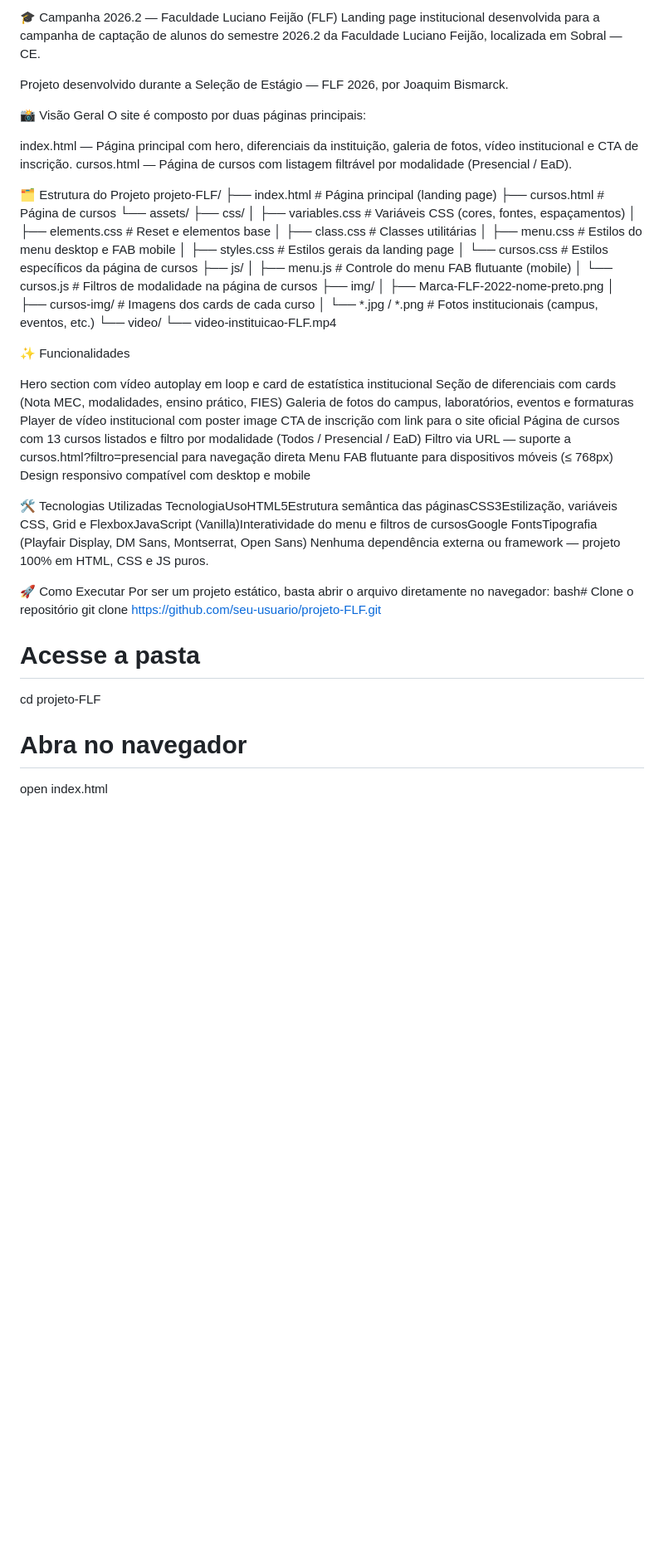
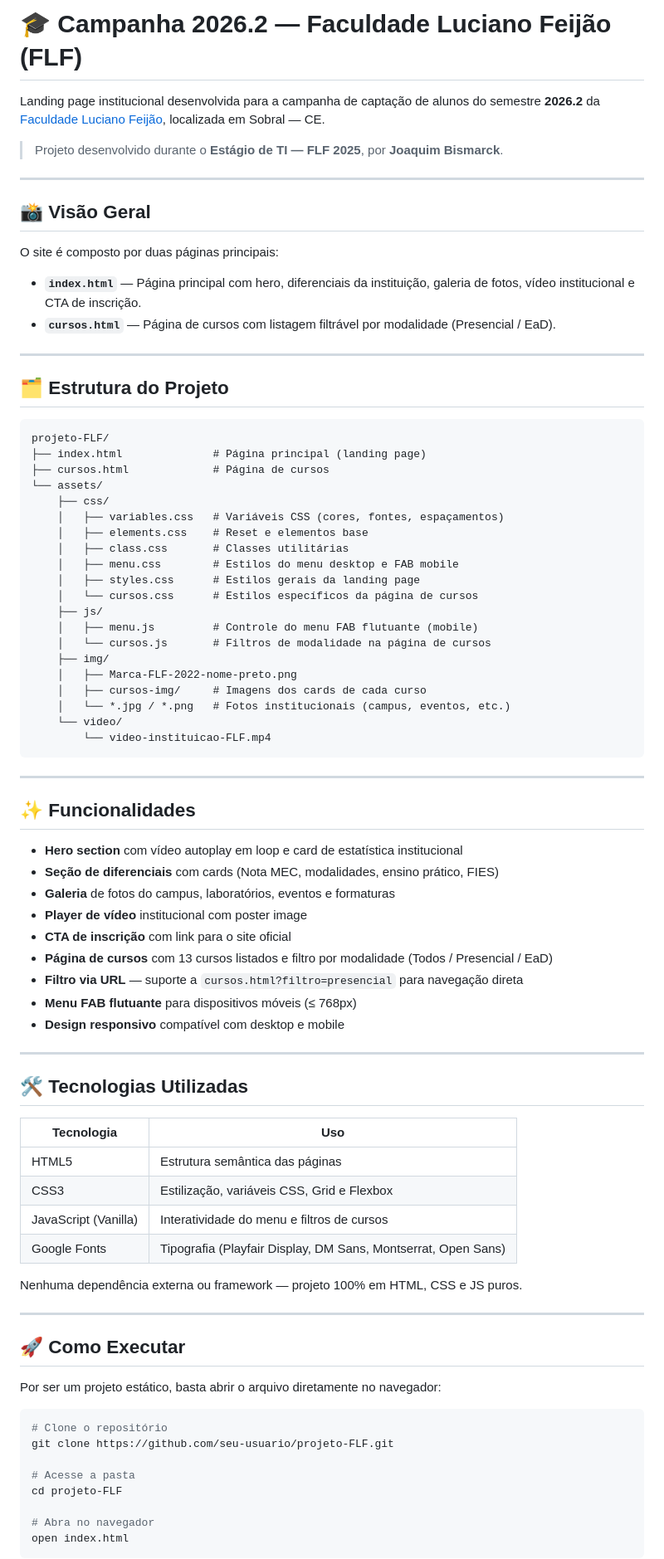
Before and after one commit to joaquim234156/projeto-FLF, a Markdown page: README.md, the part around one of its changes. Shown at 83% size. Rendered like a GitHub page; blank space fills up the shorter version.

Commit message:
Atualização do readme

````diff
--- a/README.md
+++ b/README.md
@@ -1,17 +1,23 @@
-🎓 Campanha 2026.2 — Faculdade Luciano Feijão (FLF)
-Landing page institucional desenvolvida para a campanha de captação de alunos do semestre 2026.2 da Faculdade Luciano Feijão, localizada em Sobral — CE.
+# 🎓 Campanha 2026.2 — Faculdade Luciano Feijão (FLF)
 
-Projeto desenvolvido durante a Seleção de Estágio — FLF 2026, por Joaquim Bismarck.
+Landing page institucional desenvolvida para a campanha de captação de alunos do semestre **2026.2** da [Faculdade Luciano Feijão](https://www.flucianofeijao.com.br), localizada em Sobral — CE.
 
+> Projeto desenvolvido durante o **Estágio de TI — FLF 2025**, por **Joaquim Bismarck**.
 
-📸 Visão Geral
+---
+
+## 📸 Visão Geral
+
 O site é composto por duas páginas principais:
 
-index.html — Página principal com hero, diferenciais da instituição, galeria de fotos, vídeo institucional e CTA de inscrição.
-cursos.html — Página de cursos com listagem filtrável por modalidade (Presencial / EaD).
+- **`index.html`** — Página principal com hero, diferenciais da instituição, galeria de fotos, vídeo institucional e CTA de inscrição.
+- **`cursos.html`** — Página de cursos com listagem filtrável por modalidade (Presencial / EaD).
 
+---
 
-🗂️ Estrutura do Projeto
+## 🗂️ Estrutura do Projeto
+
+```
 projeto-FLF/
 ├── index.html              # Página principal (landing page)
 ├── cursos.html             # Página de cursos
@@ -32,27 +38,43 @@ projeto-FLF/
     │   └── *.jpg / *.png   # Fotos institucionais (campus, eventos, etc.)
     └── video/
         └── video-instituicao-FLF.mp4
+```
 
-✨ Funcionalidades
+---
 
-Hero section com vídeo autoplay em loop e card de estatística institucional
-Seção de diferenciais com cards (Nota MEC, modalidades, ensino prático, FIES)
-Galeria de fotos do campus, laboratórios, eventos e formaturas
-Player de vídeo institucional com poster image
-CTA de inscrição com link para o site oficial
-Página de cursos com 13 cursos listados e filtro por modalidade (Todos / Presencial / EaD)
-Filtro via URL — suporte a cursos.html?filtro=presencial para navegação direta
-Menu FAB flutuante para dispositivos móveis (≤ 768px)
-Design responsivo compatível com desktop e mobile
+## ✨ Funcionalidades
 
+- **Hero section** com vídeo autoplay em loop e card de estatística institucional
+- **Seção de diferenciais** com cards (Nota MEC, modalidades, ensino prático, FIES)
+- **Galeria** de fotos do campus, laboratórios, eventos e formaturas
+- **Player de vídeo** institucional com poster image
+- **CTA de inscrição** com link para o site oficial
+- **Página de cursos** com 13 cursos listados e filtro por modalidade (Todos / Presencial / EaD)
+- **Filtro via URL** — suporte a `cursos.html?filtro=presencial` para navegação direta
+- **Menu FAB flutuante** para dispositivos móveis (≤ 768px)
+- **Design responsivo** compatível com desktop e mobile
 
-🛠️ Tecnologias Utilizadas
-TecnologiaUsoHTML5Estrutura semântica das páginasCSS3Estilização, variáveis CSS, Grid e FlexboxJavaScript (Vanilla)Interatividade do menu e filtros de cursosGoogle FontsTipografia (Playfair Display, DM Sans, Montserrat, Open Sans)
+---
+
+## 🛠️ Tecnologias Utilizadas
+
+| Tecnologia | Uso |
+|---|---|
+| HTML5 | Estrutura semântica das páginas |
+| CSS3 | Estilização, variáveis CSS, Grid e Flexbox |
+| JavaScript (Vanilla) | Interatividade do menu e filtros de cursos |
+| Google Fonts | Tipografia (Playfair Display, DM Sans, Montserrat, Open Sans) |
+
 Nenhuma dependência externa ou framework — projeto 100% em HTML, CSS e JS puros.
 
-🚀 Como Executar
+---
+
+## 🚀 Como Executar
+
 Por ser um projeto estático, basta abrir o arquivo diretamente no navegador:
-bash# Clone o repositório
+
+```bash
+# Clone o repositório
 git clone https://github.com/seu-usuario/projeto-FLF.git
 
 # Acesse a pasta
@@ -60,4 +82,5 @@ cd projeto-FLF
 
 # Abra no navegador
 open index.html
+```
 
````
Also changed, not shown: other parts of README.md (+28 -12 lines).
